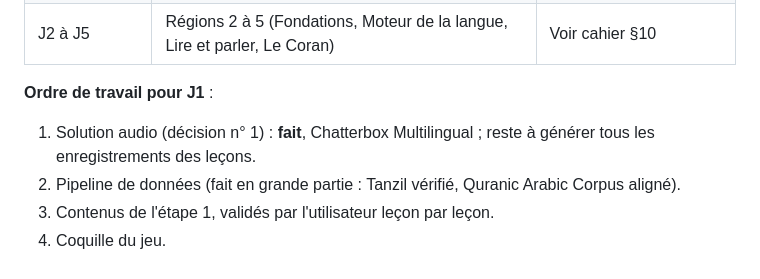
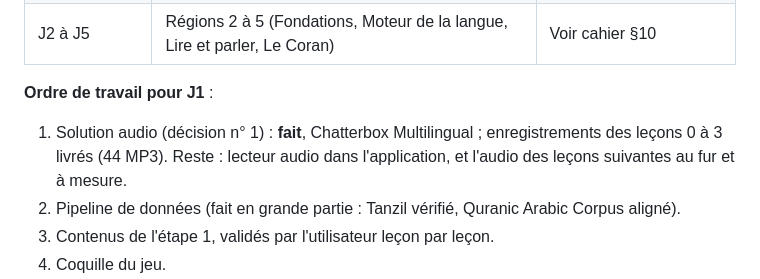
Before and after one commit to The-Ashams/iqura, a Markdown page: CLAUDE.md, the part around the change. Drawn GitHub-style.

```diff
--- a/CLAUDE.md
+++ b/CLAUDE.md
@@ -72,7 +72,7 @@ Gratuit, sans publicité ni achat, open source **GPL-3.0**, en français, pour *
 | J2 à J5 | Régions 2 à 5 (Fondations, Moteur de la langue, Lire et parler, Le Coran) | Voir cahier §10 |
 
 **Ordre de travail pour J1** :
-1. Solution audio (décision n° 1) : **fait**, Chatterbox Multilingual ; reste à générer tous les enregistrements des leçons.
+1. Solution audio (décision n° 1) : **fait**, Chatterbox Multilingual ; enregistrements des leçons 0 à 3 livrés (44 MP3). Reste : lecteur audio dans l'application, et l'audio des leçons suivantes au fur et à mesure.
 2. Pipeline de données (fait en grande partie : Tanzil vérifié, Quranic Arabic Corpus aligné).
 3. Contenus de l'étape 1, validés par l'utilisateur leçon par leçon.
 4. Coquille du jeu.
```
Also changed, not shown: docs/ETAT_DU_PROJET.md (+1 -1 lines).
